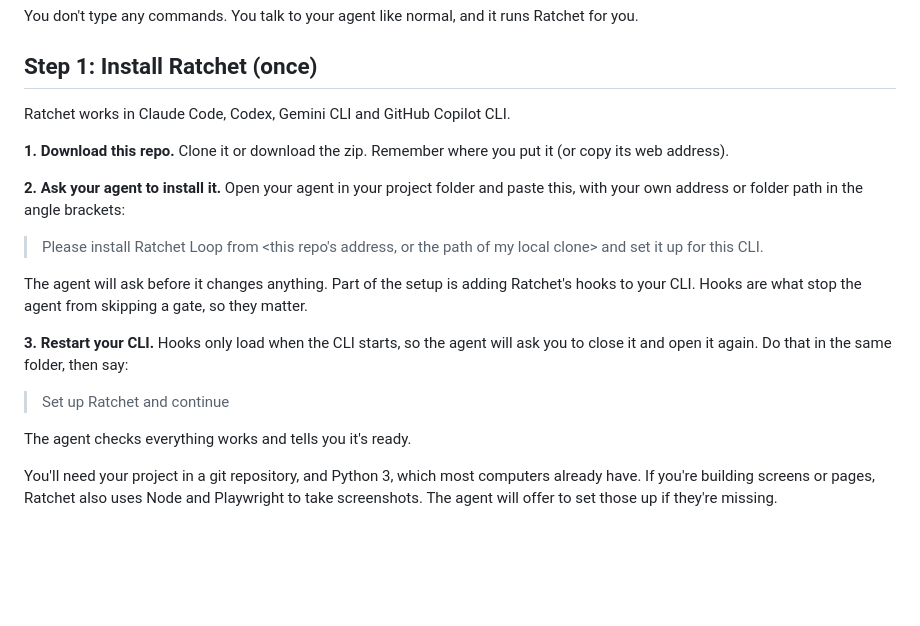
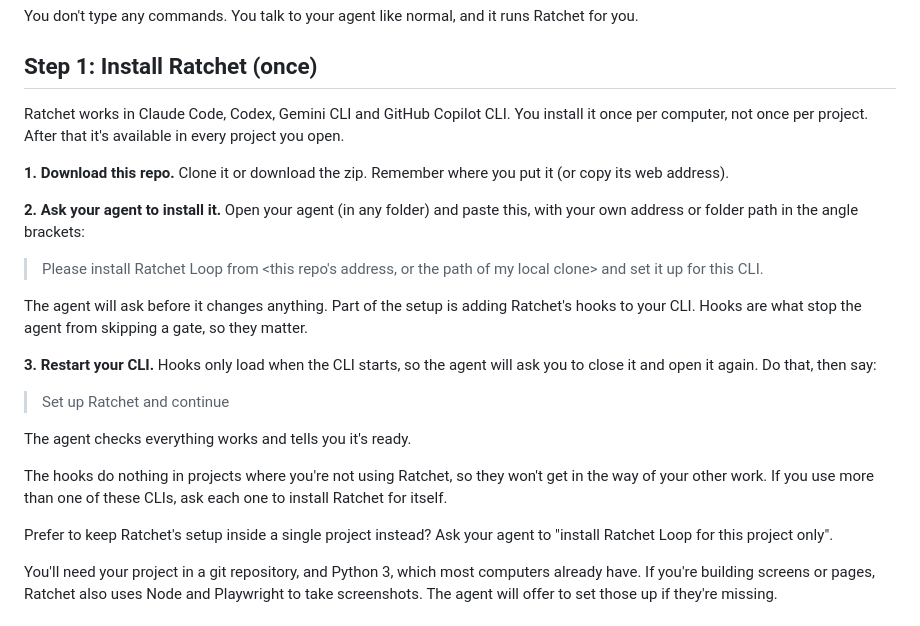
Before and after one commit to rahilp/Ratchet-Loop, a Markdown page: README.md, the part around the change. Drawn GitHub-style; blank space fills up the shorter version.

Commit message:
README: install is once per computer

```diff
--- a/README.md
+++ b/README.md
@@ -8,21 +8,25 @@ You don't type any commands. You talk to your agent like normal, and it runs Rat
 
 ## Step 1: Install Ratchet (once)
 
-Ratchet works in Claude Code, Codex, Gemini CLI and GitHub Copilot CLI.
+Ratchet works in Claude Code, Codex, Gemini CLI and GitHub Copilot CLI. You install it once per computer, not once per project. After that it's available in every project you open.
 
 **1. Download this repo.** Clone it or download the zip. Remember where you put it (or copy its web address).
 
-**2. Ask your agent to install it.** Open your agent in your project folder and paste this, with your own address or folder path in the angle brackets:
+**2. Ask your agent to install it.** Open your agent (in any folder) and paste this, with your own address or folder path in the angle brackets:
 
 > Please install Ratchet Loop from <this repo's address, or the path of my local clone> and set it up for this CLI.
 
 The agent will ask before it changes anything. Part of the setup is adding Ratchet's hooks to your CLI. Hooks are what stop the agent from skipping a gate, so they matter.
 
-**3. Restart your CLI.** Hooks only load when the CLI starts, so the agent will ask you to close it and open it again. Do that in the same folder, then say:
+**3. Restart your CLI.** Hooks only load when the CLI starts, so the agent will ask you to close it and open it again. Do that, then say:
 
 > Set up Ratchet and continue
 
 The agent checks everything works and tells you it's ready.
+
+The hooks do nothing in projects where you're not using Ratchet, so they won't get in the way of your other work. If you use more than one of these CLIs, ask each one to install Ratchet for itself.
+
+Prefer to keep Ratchet's setup inside a single project instead? Ask your agent to "install Ratchet Loop for this project only".
 
 You'll need your project in a git repository, and Python 3, which most computers already have. If you're building screens or pages, Ratchet also uses Node and Playwright to take screenshots. The agent will offer to set those up if they're missing.
 
```
